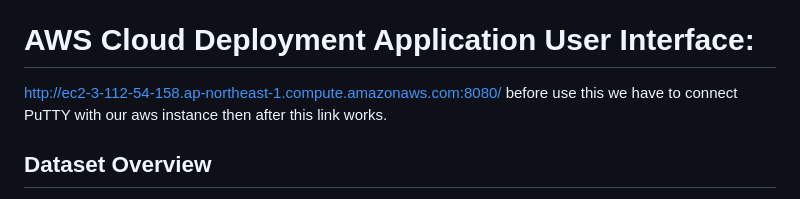
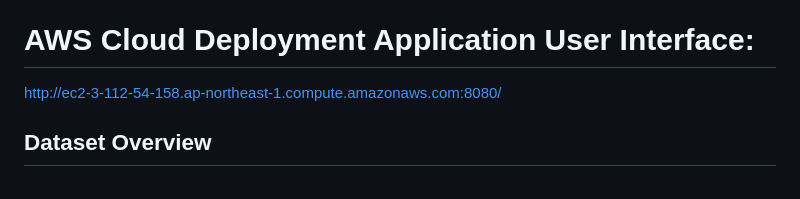
Before and after one commit to 1Amrit-Singh/Credit-Card-Default-Prediction-Using-Mechine-Learning, a Markdown page: README.md, the part around the change. Rendered like a GitHub page.

```diff
--- a/README.md
+++ b/README.md
@@ -2,7 +2,7 @@
  Internship for Ineuron
 # AWS Cloud Deployment Application User Interface:
  http://ec2-3-112-54-158.ap-northeast-1.compute.amazonaws.com:8080/
- before use this we have to connect PuTTY with our aws instance then after this link works.
+
 
 
 ##  Dataset Overview
```
